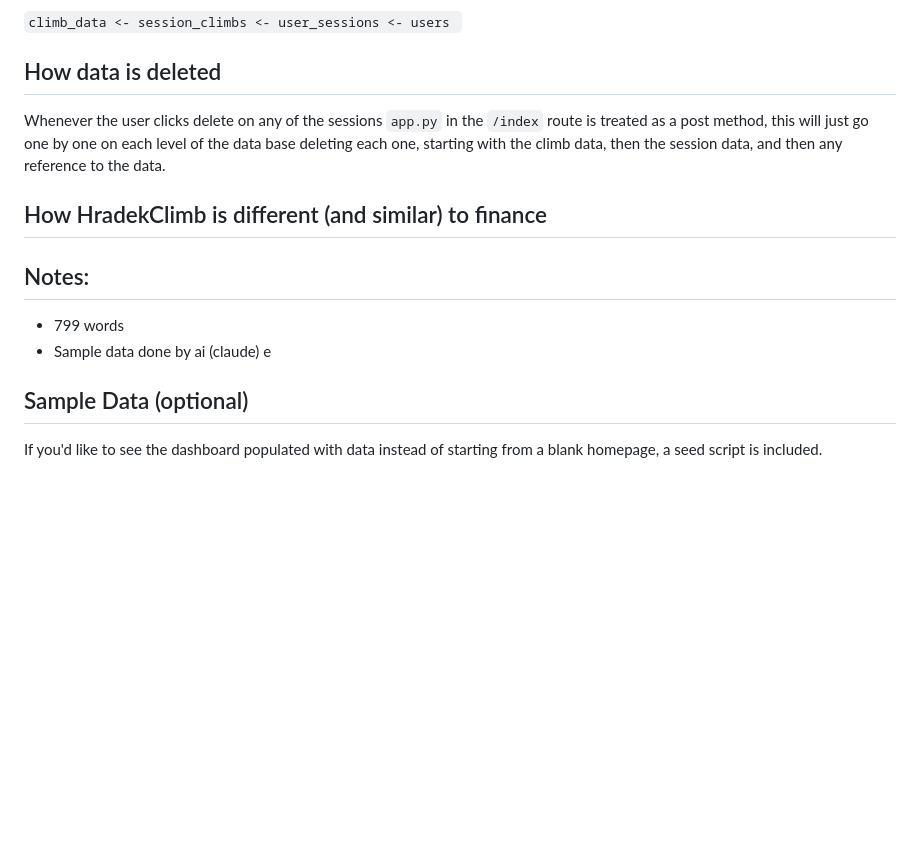
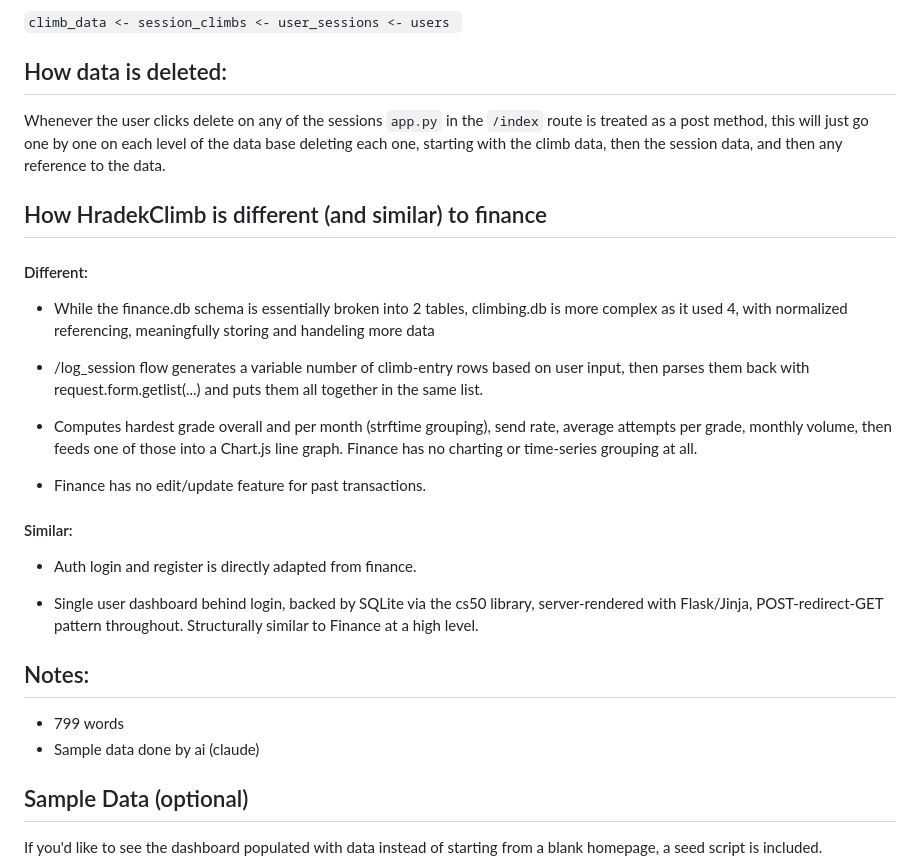
Before and after one commit to harrisonhradek-blip/HradekClimb, a Markdown page: README.md, the part around one of its changes. GitHub-like rendering; blank space fills up the shorter version.

```diff
--- a/README.md
+++ b/README.md
@@ -55,19 +55,33 @@ Once the user gets bored of looking at a blank homepage, they will probably want
 
 `climb_data <- session_climbs <- user_sessions <- users `
 
-## How data is deleted
+## How data is deleted:
 
 Whenever the user clicks delete on any of the sessions `app.py` in the `/index` route is treated as a post method, this will just go one by one on each level of the data base deleting each one, starting with the climb data, then the session data, and then any reference to the data.
 
 ## How HradekClimb is different (and similar) to finance
 
+#### Different:
 
+- While the finance.db schema is essentially broken into 2 tables, climbing.db is more complex as it used 4, with normalized referencing, meaningfully storing and handeling more data
+
+- /log_session flow generates a variable number of climb-entry rows based on user input, then parses them back with request.form.getlist(...) and puts them all together in the same list.
+
+- Computes hardest grade overall and per month (strftime grouping), send rate, average attempts per grade, monthly volume, then feeds one of those into a Chart.js line graph. Finance has no charting or time-series grouping at all.
+
+- Finance has no edit/update feature for past transactions.
+
+#### Similar:
+
+- Auth login and register is directly adapted from finance.
+
+- Single user dashboard behind login, backed by SQLite via the cs50 library, server-rendered with Flask/Jinja, POST-redirect-GET pattern throughout. Structurally similar to Finance at a high level.
 
 ## Notes:
 
  - 799 words
  - Sample data done by ai (claude)
-e
+
  ## Sample Data (optional)
 
 If you'd like to see the dashboard populated with data instead of starting
```
Also changed, not shown: other parts of README.md (+5 -5 lines).
